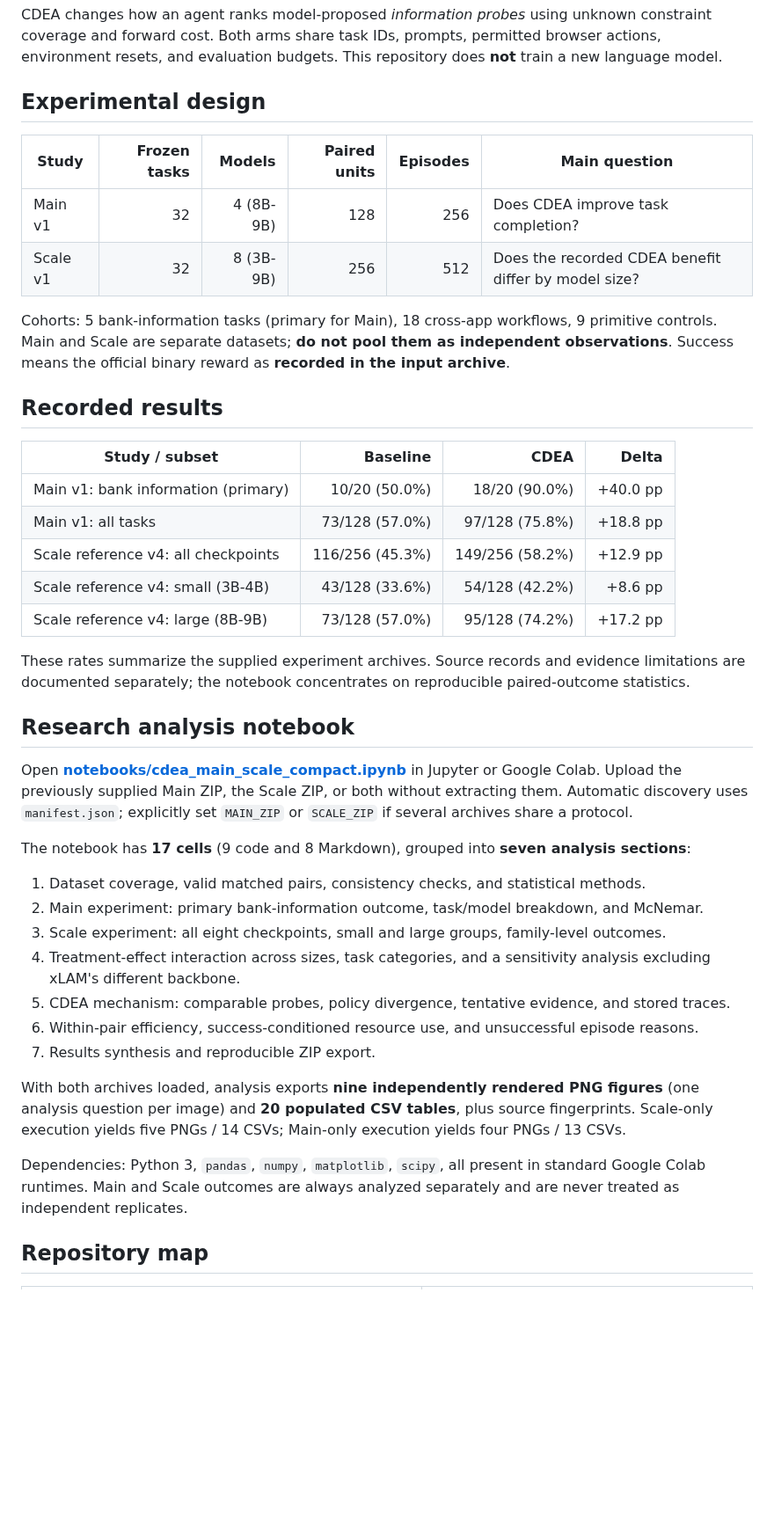
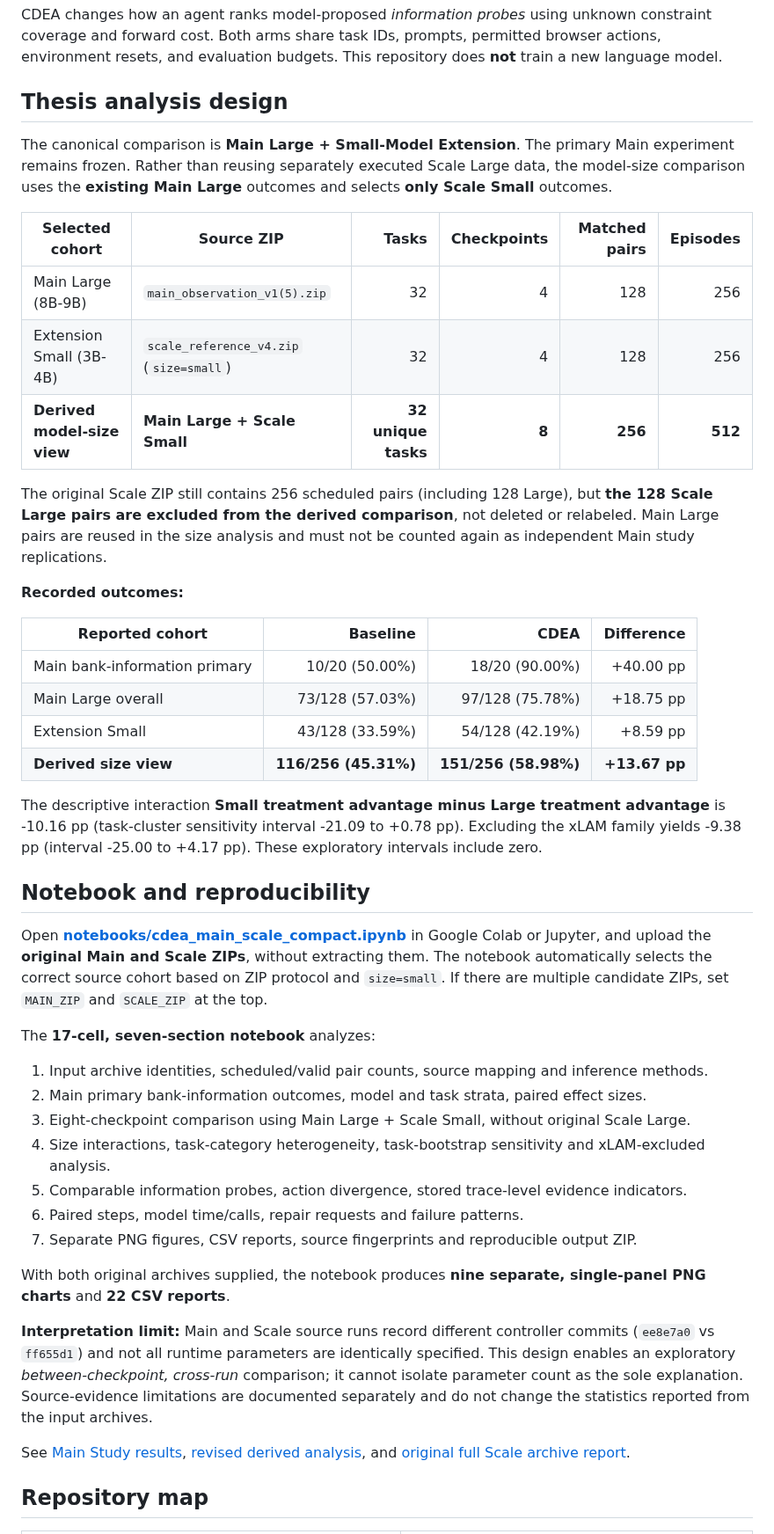
Before and after one commit to WincentCP/cua-constraint-agent, a Markdown page: README.md, the part around one of its changes. Shown at 88% size. GitHub-like rendering; blank space fills up the shorter version.

Commit message:
Describe canonical Main Large + Scale Small design and revised notebook results

```diff
--- a/README.md
+++ b/README.md
@@ -4,44 +4,48 @@ Undergraduate thesis research on **Baseline vs Proposed (CDEA)** in official Ope
 
 CDEA changes how an agent ranks model-proposed *information probes* using unknown constraint coverage and forward cost. Both arms share task IDs, prompts, permitted browser actions, environment resets, and evaluation budgets. This repository does **not** train a new language model.
 
-## Experimental design
+## Thesis analysis design
 
-| Study | Frozen tasks | Models | Paired units | Episodes | Main question |
-|---|---:|---:|---:|---:|---|
-| Main v1 | 32 | 4 (8B-9B) | 128 | 256 | Does CDEA improve task completion? |
-| Scale v1 | 32 | 8 (3B-9B) | 256 | 512 | Does the recorded CDEA benefit differ by model size? |
+The canonical comparison is **Main Large + Small-Model Extension**. The primary Main experiment remains frozen. Rather than reusing separately executed Scale Large data, the model-size comparison uses the **existing Main Large** outcomes and selects **only Scale Small** outcomes.
 
-Cohorts: 5 bank-information tasks (primary for Main), 18 cross-app workflows, 9 primitive controls. Main and Scale are separate datasets; **do not pool them as independent observations**. Success means the official binary reward as **recorded in the input archive**.
+| Selected cohort | Source ZIP | Tasks | Checkpoints | Matched pairs | Episodes |
+|---|---|---:|---:|---:|---:|
+| Main Large (8B-9B) | `main_observation_v1(5).zip` | 32 | 4 | 128 | 256 |
+| Extension Small (3B-4B) | `scale_reference_v4.zip` (`size=small`) | 32 | 4 | 128 | 256 |
+| **Derived model-size view** | **Main Large + Scale Small** | **32 unique tasks** | **8** | **256** | **512** |
 
-## Recorded results
+The original Scale ZIP still contains 256 scheduled pairs (including 128 Large), but **the 128 Scale Large pairs are excluded from the derived comparison**, not deleted or relabeled. Main Large pairs are reused in the size analysis and must not be counted again as independent Main study replications.
 
-| Study / subset | Baseline | CDEA | Delta |
+**Recorded outcomes:**
+
+| Reported cohort | Baseline | CDEA | Difference |
 |---|---:|---:|---:|
-| Main v1: bank information (primary) | 10/20 (50.0%) | 18/20 (90.0%) | +40.0 pp |
-| Main v1: all tasks | 73/128 (57.0%) | 97/128 (75.8%) | +18.8 pp |
-| Scale reference v4: all checkpoints | 116/256 (45.3%) | 149/256 (58.2%) | +12.9 pp |
-| Scale reference v4: small (3B-4B) | 43/128 (33.6%) | 54/128 (42.2%) | +8.6 pp |
-| Scale reference v4: large (8B-9B) | 73/128 (57.0%) | 95/128 (74.2%) | +17.2 pp |
+| Main bank-information primary | 10/20 (50.00%) | 18/20 (90.00%) | +40.00 pp |
+| Main Large overall | 73/128 (57.03%) | 97/128 (75.78%) | +18.75 pp |
+| Extension Small | 43/128 (33.59%) | 54/128 (42.19%) | +8.59 pp |
+| **Derived size view** | **116/256 (45.31%)** | **151/256 (58.98%)** | **+13.67 pp** |
 
-These rates summarize the supplied experiment archives. Source records and evidence limitations are documented separately; the notebook concentrates on reproducible paired-outcome statistics.
+The descriptive interaction **Small treatment advantage minus Large treatment advantage** is -10.16 pp (task-cluster sensitivity interval -21.09 to +0.78 pp). Excluding the xLAM family yields -9.38 pp (interval -25.00 to +4.17 pp). These exploratory intervals include zero.
 
-## Research analysis notebook
+## Notebook and reproducibility
 
-Open **[notebooks/cdea_main_scale_compact.ipynb](notebooks/cdea_main_scale_compact.ipynb)** in Jupyter or Google Colab. Upload the previously supplied Main ZIP, the Scale ZIP, or both without extracting them. Automatic discovery uses `manifest.json`; explicitly set `MAIN_ZIP` or `SCALE_ZIP` if several archives share a protocol.
+Open [**notebooks/cdea_main_scale_compact.ipynb**](notebooks/cdea_main_scale_compact.ipynb) in Google Colab or Jupyter, and upload the **original Main and Scale ZIPs**, without extracting them. The notebook automatically selects the correct source cohort based on ZIP protocol and `size=small`. If there are multiple candidate ZIPs, set `MAIN_ZIP` and `SCALE_ZIP` at the top.
 
-The notebook has **17 cells** (9 code and 8 Markdown), grouped into **seven analysis sections**:
+The **17-cell, seven-section notebook** analyzes:
 
-1. Dataset coverage, valid matched pairs, consistency checks, and statistical methods.
-2. Main experiment: primary bank-information outcome, task/model breakdown, and McNemar.
-3. Scale experiment: all eight checkpoints, small and large groups, family-level outcomes.
-4. Treatment-effect interaction across sizes, task categories, and a sensitivity analysis excluding xLAM's different backbone.
-5. CDEA mechanism: comparable probes, policy divergence, tentative evidence, and stored traces.
-6. Within-pair efficiency, success-conditioned resource use, and unsuccessful episode reasons.
-7. Results synthesis and reproducible ZIP export.
+1. Input archive identities, scheduled/valid pair counts, source mapping and inference methods.
+2. Main primary bank-information outcomes, model and task strata, paired effect sizes.
+3. Eight-checkpoint comparison using Main Large + Scale Small, without original Scale Large.
+4. Size interactions, task-category heterogeneity, task-bootstrap sensitivity and xLAM-excluded analysis.
+5. Comparable information probes, action divergence, stored trace-level evidence indicators.
+6. Paired steps, model time/calls, repair requests and failure patterns.
+7. Separate PNG figures, CSV reports, source fingerprints and reproducible output ZIP.
 
-With both archives loaded, analysis exports **nine independently rendered PNG figures** (one analysis question per image) and **20 populated CSV tables**, plus source fingerprints. Scale-only execution yields five PNGs / 14 CSVs; Main-only execution yields four PNGs / 13 CSVs.
+With both original archives supplied, the notebook produces **nine separate, single-panel PNG charts** and **22 CSV reports**.
 
-Dependencies: Python 3, `pandas`, `numpy`, `matplotlib`, `scipy`, all present in standard Google Colab runtimes. Main and Scale outcomes are always analyzed separately and are never treated as independent replicates.
+**Interpretation limit:** Main and Scale source runs record different controller commits (`ee8e7a0` vs `ff655d1`) and not all runtime parameters are identically specified. This design enables an exploratory *between-checkpoint, cross-run* comparison; it cannot isolate parameter count as the sole explanation. Source-evidence limitations are documented separately and do not change the statistics reported from the input archives.
+
+See [Main Study results](docs/MAIN_RESULTS_V1.md), [revised derived analysis](docs/MAIN_SMALL_EXTENSION_ANALYSIS.md), and [original full Scale archive report](docs/SCALE_REFERENCE_V4_ANALYSIS.md).
 
 ## Repository map
 
```
Also changed, not shown: other parts of README.md (+2 -2 lines).
